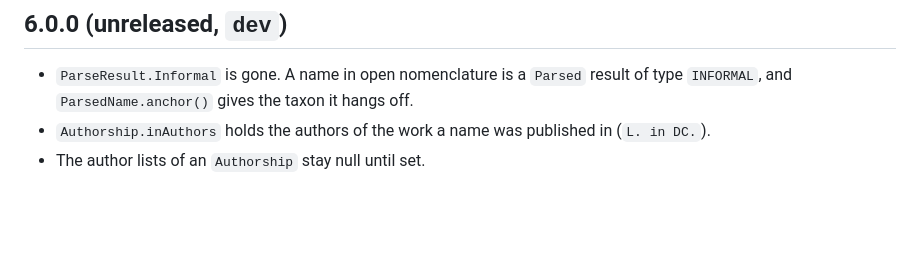
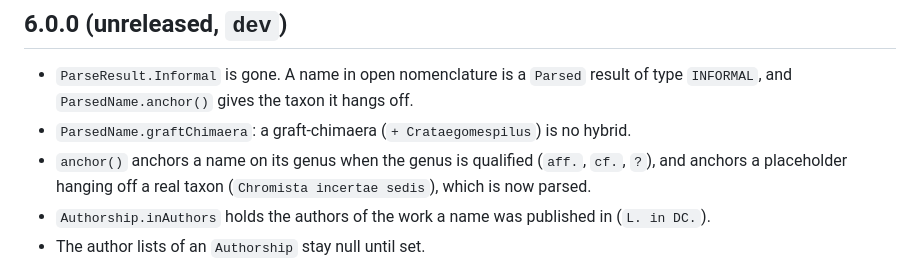
Before and after one commit to gbif/name-parser, a Markdown page: VERSIONS.md, the part around the change. GitHub-like rendering; blank space fills up the shorter version.

Commit message:
docs: VERSIONS.md, graftChimaera and the anchor of placeholders and qualified genera

```diff
--- a/VERSIONS.md
+++ b/VERSIONS.md
@@ -8,6 +8,10 @@ in [gbif/name-parser-rust](https://github.com/gbif/name-parser-rust), which has
 
 - `ParseResult.Informal` is gone. A name in open nomenclature is a `Parsed` result of type
   `INFORMAL`, and `ParsedName.anchor()` gives the taxon it hangs off.
+- `ParsedName.graftChimaera`: a graft-chimaera (`+ Crataegomespilus`) is no hybrid.
+- `anchor()` anchors a name on its genus when the genus is qualified (`aff.`, `cf.`, `?`), and
+  anchors a placeholder hanging off a real taxon (`Chromista incertae sedis`), which is now
+  parsed.
 - `Authorship.inAuthors` holds the authors of the work a name was published in (`L. in DC.`).
 - The author lists of an `Authorship` stay null until set.
 - The api has no runtime dependencies any more.
```
